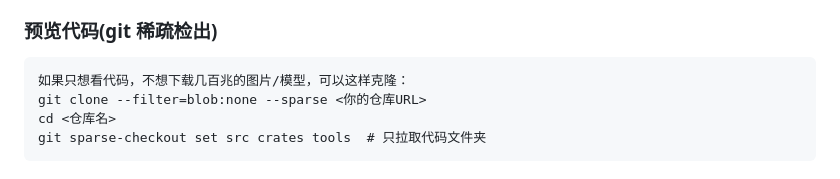
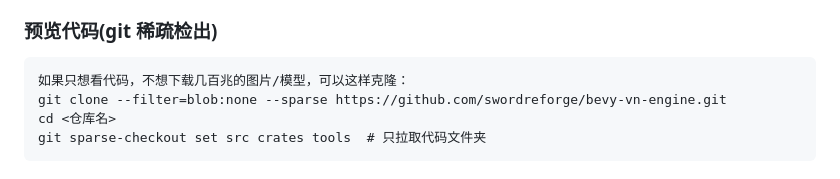
Before and after one commit to swordreforge/bevy-narcissu, a Markdown page: README.md, the part around the change. GitHub-like rendering.

Commit message:
Fix sparse checkout command example in README
Updated the sparse checkout command example in README.

````diff
--- a/README.md
+++ b/README.md
@@ -86,7 +86,7 @@ cargo build --target wasm32-unknown-unknown --release --package bevy-vn-example
 ### 预览代码(git 稀疏检出)
 ```
 如果只想看代码，不想下载几百兆的图片/模型，可以这样克隆：
-git clone --filter=blob:none --sparse <你的仓库URL>
+git clone --filter=blob:none --sparse https://github.com/swordreforge/bevy-vn-engine.git
 cd <仓库名>
 git sparse-checkout set src crates tools  # 只拉取代码文件夹
 ```
````
